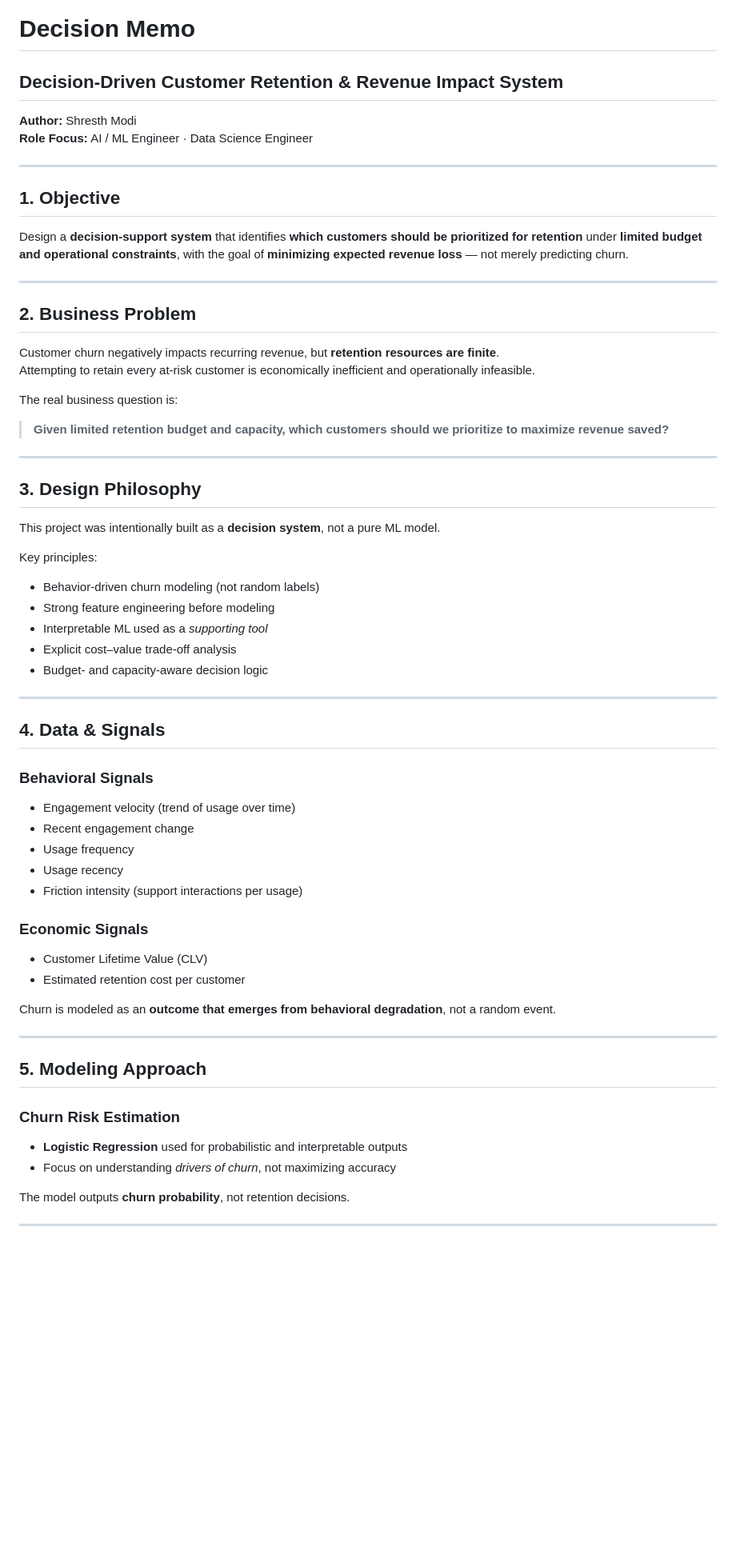
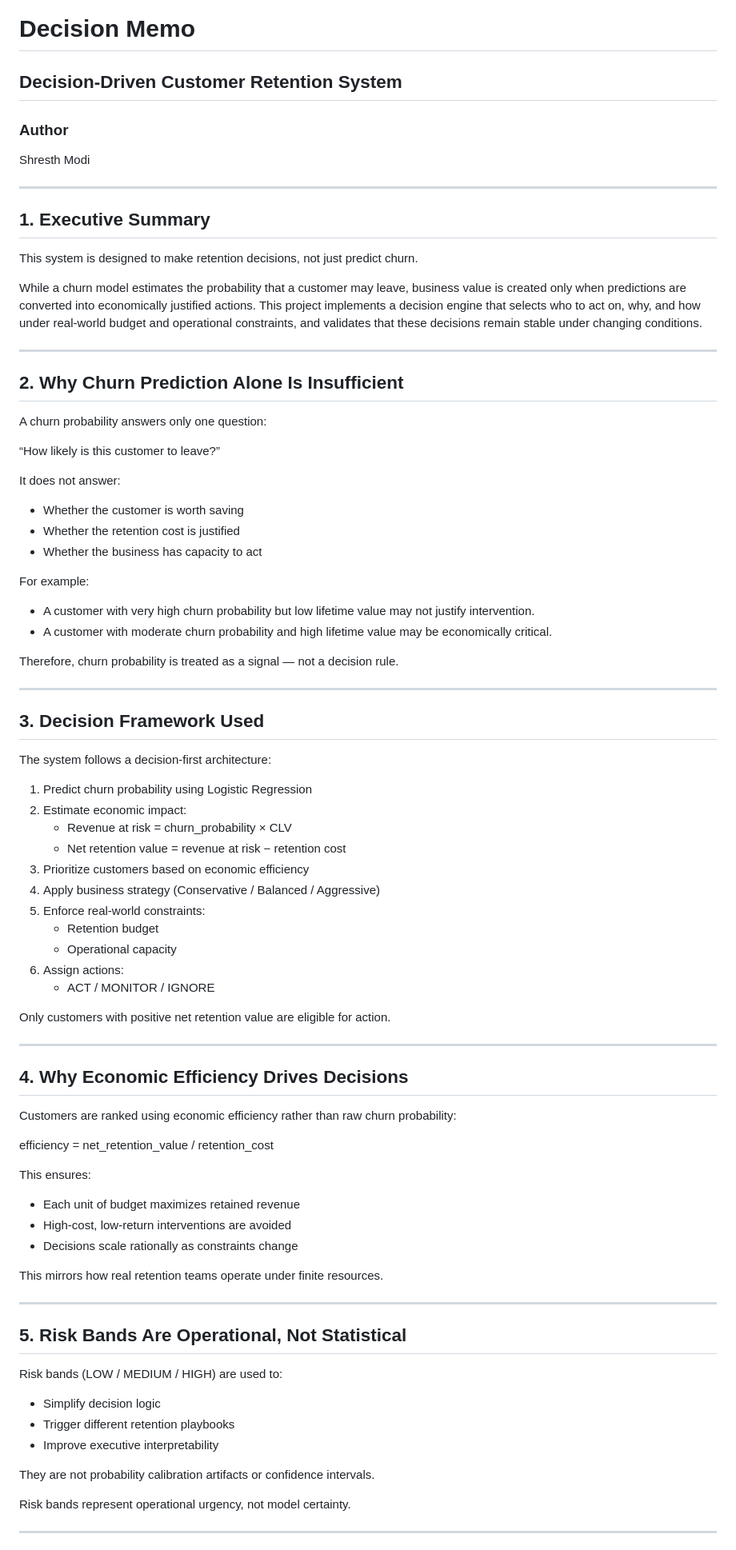
Before and after one commit to shrsth/decision-driven-customer-retention, a Markdown page: docs/decision_memo.md, the part around one of its changes. Shown at 80% size. Rendered like a GitHub page; blank space fills up the shorter version.

```diff
--- a/docs/decision_memo.md
+++ b/docs/decision_memo.md
@@ -1,65 +1,83 @@
 # Decision Memo
-## Decision-Driven Customer Retention & Revenue Impact System
+## Decision-Driven Customer Retention System
 
-**Author:** Shresth Modi
-**Role Focus:** AI / ML Engineer · Data Science Engineer
+### Author
+Shresth Modi
 
 ---
 
-## 1. Objective
+## 1. Executive Summary
 
-Design a **decision-support system** that identifies **which customers should be prioritized for retention** under **limited budget and operational constraints**, with the goal of **minimizing expected revenue loss** — not merely predicting churn.
+This system is designed to make retention decisions, not just predict churn.
+
+While a churn model estimates the probability that a customer may leave, business value is created only when predictions are converted into economically justified actions. This project implements a decision engine that selects who to act on, why, and how under real-world budget and operational constraints, and validates that these decisions remain stable under changing conditions.
 
 ---
 
-## 2. Business Problem
+## 2. Why Churn Prediction Alone Is Insufficient
 
-Customer churn negatively impacts recurring revenue, but **retention resources are finite**.
-Attempting to retain every at-risk customer is economically inefficient and operationally infeasible.
+A churn probability answers only one question:
 
-The real business question is:
+“How likely is this customer to leave?”
 
-> **Given limited retention budget and capacity, which customers should we prioritize to maximize revenue saved?**
+It does not answer:
+- Whether the customer is worth saving
+- Whether the retention cost is justified
+- Whether the business has capacity to act
+
+For example:
+- A customer with very high churn probability but low lifetime value may not justify intervention.
+- A customer with moderate churn probability and high lifetime value may be economically critical.
+
+Therefore, churn probability is treated as a signal — not a decision rule.
 
 ---
 
-## 3. Design Philosophy
+## 3. Decision Framework Used
 
-This project was intentionally built as a **decision system**, not a pure ML model.
+The system follows a decision-first architecture:
 
-Key principles:
-- Behavior-driven churn modeling (not random labels)
-- Strong feature engineering before modeling
-- Interpretable ML used as a *supporting tool*
-- Explicit cost–value trade-off analysis
-- Budget- and capacity-aware decision logic
+1. Predict churn probability using Logistic Regression
+2. Estimate economic impact:
+   - Revenue at risk = churn_probability × CLV
+   - Net retention value = revenue at risk − retention cost
+3. Prioritize customers based on economic efficiency
+4. Apply business strategy (Conservative / Balanced / Aggressive)
+5. Enforce real-world constraints:
+   - Retention budget
+   - Operational capacity
+6. Assign actions:
+   - ACT / MONITOR / IGNORE
+
+Only customers with positive net retention value are eligible for action.
 
 ---
 
-## 4. Data & Signals
+## 4. Why Economic Efficiency Drives Decisions
 
-### Behavioral Signals
-- Engagement velocity (trend of usage over time)
-- Recent engagement change
-- Usage frequency
-- Usage recency
-- Friction intensity (support interactions per usage)
+Customers are ranked using economic efficiency rather than raw churn probability:
 
-### Economic Signals
-- Customer Lifetime Value (CLV)
-- Estimated retention cost per customer
+efficiency = net_retention_value / retention_cost
 
-Churn is modeled as an **outcome that emerges from behavioral degradation**, not a random event.
+This ensures:
+- Each unit of budget maximizes retained revenue
+- High-cost, low-return interventions are avoided
+- Decisions scale rationally as constraints change
+
+This mirrors how real retention teams operate under finite resources.
 
 ---
 
-## 5. Modeling Approach
+## 5. Risk Bands Are Operational, Not Statistical
 
-### Churn Risk Estimation
-- **Logistic Regression** used for probabilistic and interpretable outputs
-- Focus on understanding *drivers of churn*, not maximizing accuracy
+Risk bands (LOW / MEDIUM / HIGH) are used to:
+- Simplify decision logic
+- Trigger different retention playbooks
+- Improve executive interpretability
 
-The model outputs **churn probability**, not retention decisions.
+They are not probability calibration artifacts or confidence intervals.
+
+Risk bands represent operational urgency, not model certainty.
 
 ---
 
```
Also changed, not shown: other parts of docs/decision_memo.md (+38 -90 lines).
